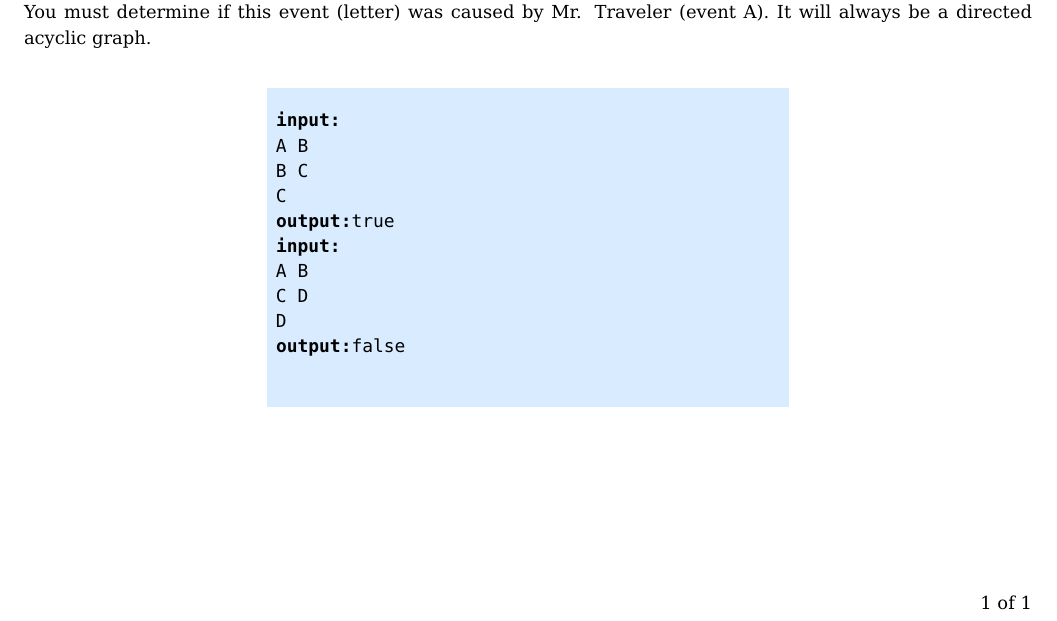
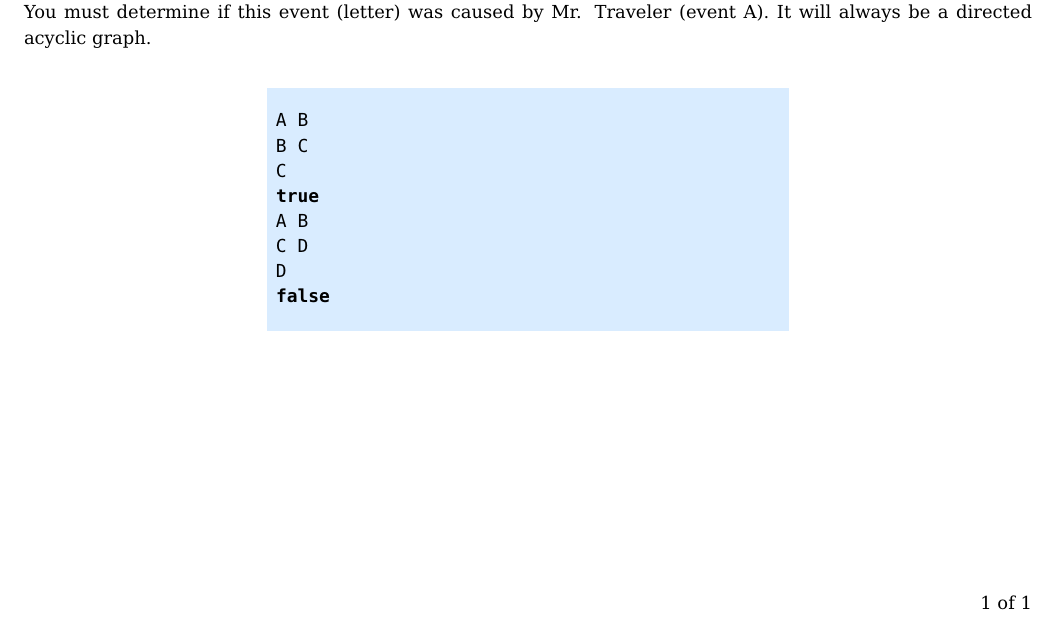
Before and after one commit to Arctem/enmu_codecomp, a LaTeX document (round1/causality.tex): part of the page, cut so that both start at the same text. Compiled offline with pdfLaTeX.

Commit message:
Standardized Causality's example.

```diff
--- a/round1/causality.tex
+++ b/round1/causality.tex
@@ -33,16 +33,13 @@ list will have a single letter. You must determine if this event
 directed acyclic graph.
 
 \begin{example}
-|\textbf{input:}|
 A B
 B C
 C
-|\textbf{output:}|true
-|\textbf{input:}|
+|\textbf{true}|
 A B
 C D
 D
-|\textbf{output:}|false
-|\end{example}
+|\textbf{false}||\end{example}
 
 \end{document}
```
Also changed, not shown: round1/causality.pdf.
